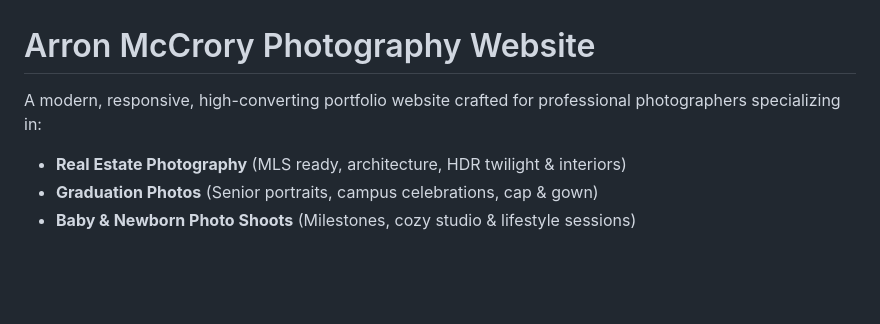
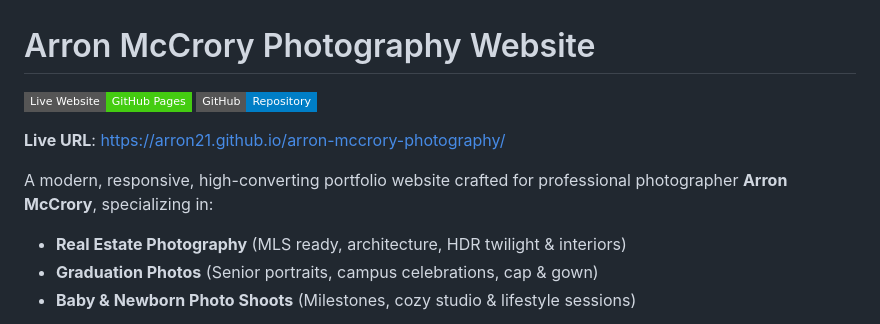
Before and after one commit to arron21/arron-mccrory-photography, a Markdown page: README.md, the part around the change. Rendered like a GitHub page; badges without logos; blank space fills up the shorter version.

Commit message:
Update README with live GitHub Pages deployment link

```diff
--- a/README.md
+++ b/README.md
@@ -1,6 +1,11 @@
 # Arron McCrory Photography Website
 
-A modern, responsive, high-converting portfolio website crafted for professional photographers specializing in:
+[![Live Website](https://img.shields.io/badge/Live%20Website-GitHub%20Pages-success?style=flat-square&logo=github)](https://arron21.github.io/arron-mccrory-photography/)
+[![GitHub Repository](https://img.shields.io/badge/GitHub-Repository-blue?style=flat-square&logo=github)](https://github.com/arron21/arron-mccrory-photography)
+
+**Live URL**: [https://arron21.github.io/arron-mccrory-photography/](https://arron21.github.io/arron-mccrory-photography/)
+
+A modern, responsive, high-converting portfolio website crafted for professional photographer **Arron McCrory**, specializing in:
 - **Real Estate Photography** (MLS ready, architecture, HDR twilight & interiors)
 - **Graduation Photos** (Senior portraits, campus celebrations, cap & gown)
 - **Baby & Newborn Photo Shoots** (Milestones, cozy studio & lifestyle sessions)
```
